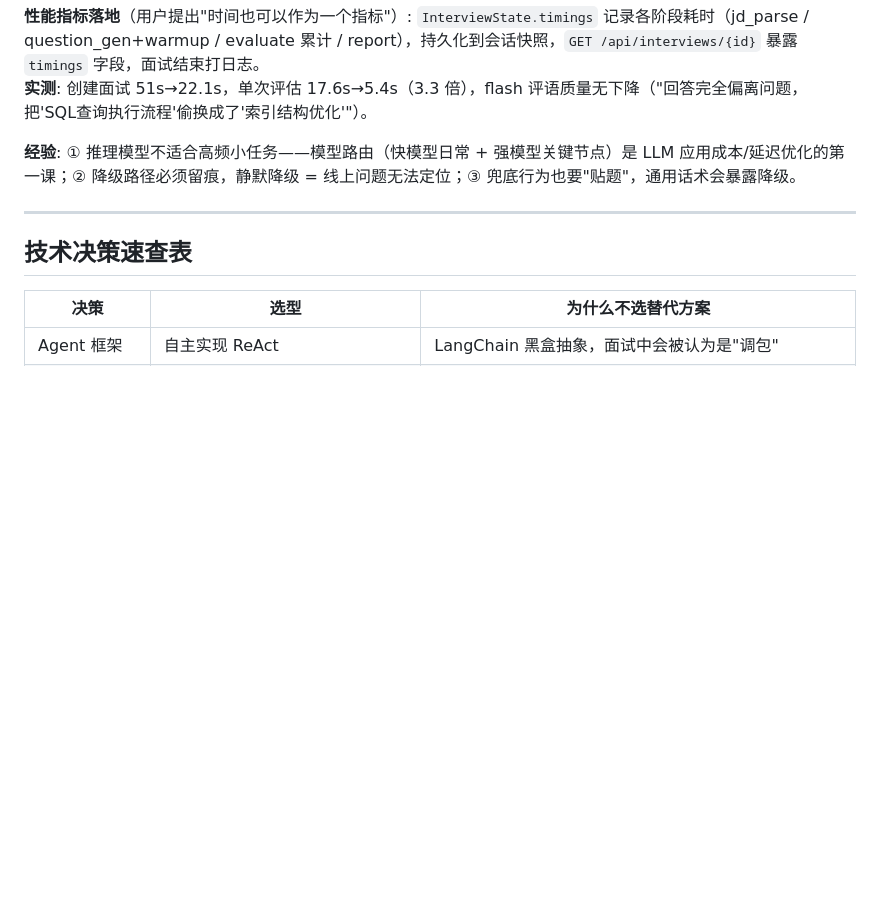
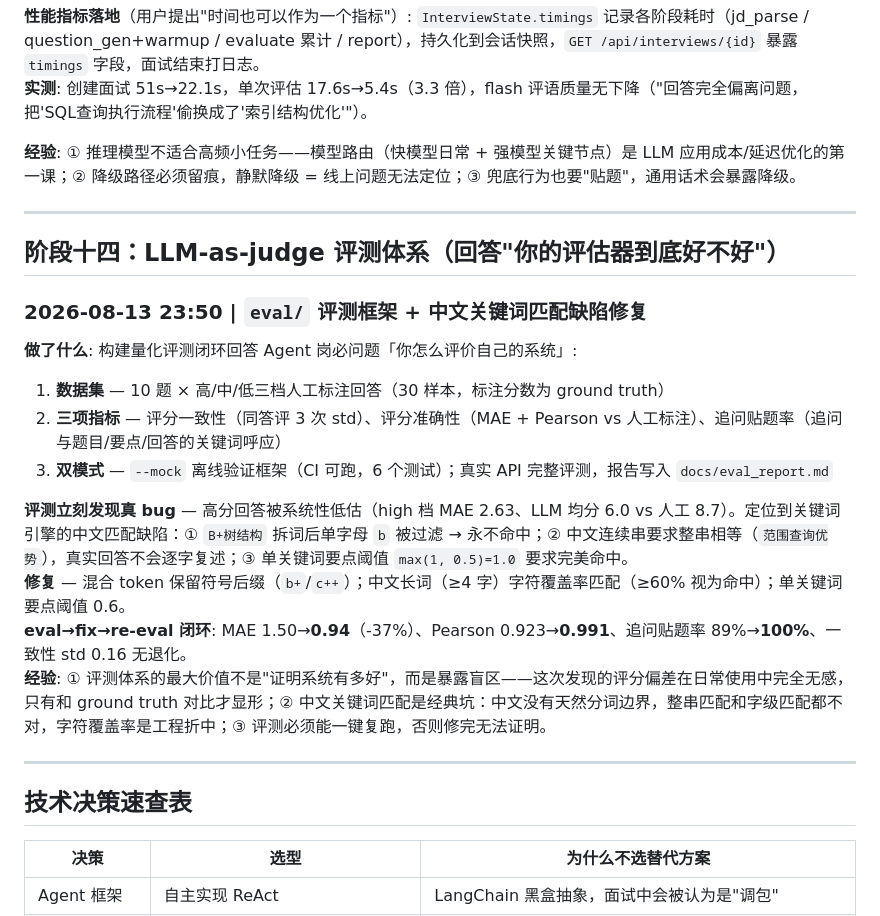
Before and after one commit to yhw1374171546/interviewagent, a Markdown page: CHANGELOG.md, the part around the change. GitHub-like rendering; blank space fills up the shorter version.

```diff
--- a/CHANGELOG.md
+++ b/CHANGELOG.md
@@ -471,6 +471,21 @@ INIT → WARMUP → QUESTION → WAIT_ANSWER → EVALUATE
 
 ---
 
+## 阶段十四：LLM-as-judge 评测体系（回答"你的评估器到底好不好"）
+
+### 2026-08-13 23:50 | `eval/` 评测框架 + 中文关键词匹配缺陷修复
+**做了什么**: 构建量化评测闭环回答 Agent 岗必问题「你怎么评价自己的系统」:
+1. **数据集** — 10 题 × 高/中/低三档人工标注回答（30 样本，标注分数为 ground truth）
+2. **三项指标** — 评分一致性（同答评 3 次 std）、评分准确性（MAE + Pearson vs 人工标注）、追问贴题率（追问与题目/要点/回答的关键词呼应）
+3. **双模式** — `--mock` 离线验证框架（CI 可跑，6 个测试）；真实 API 完整评测，报告写入 `docs/eval_report.md`
+
+**评测立刻发现真 bug** — 高分回答被系统性低估（high 档 MAE 2.63、LLM 均分 6.0 vs 人工 8.7）。定位到关键词引擎的中文匹配缺陷：① `B+树结构` 拆词后单字母 `b` 被过滤 → 永不命中；② 中文连续串要求整串相等（`范围查询优势`），真实回答不会逐字复述；③ 单关键词要点阈值 `max(1, 0.5)=1.0` 要求完美命中。
+**修复** — 混合 token 保留符号后缀（`b+`/`c++`）；中文长词（≥4 字）字符覆盖率匹配（≥60% 视为命中）；单关键词要点阈值 0.6。
+**eval→fix→re-eval 闭环**: MAE 1.50→**0.94**（-37%）、Pearson 0.923→**0.991**、追问贴题率 89%→**100%**、一致性 std 0.16 无退化。
+**经验**: ① 评测体系的最大价值不是"证明系统有多好"，而是暴露盲区——这次发现的评分偏差在日常使用中完全无感，只有和 ground truth 对比才显形；② 中文关键词匹配是经典坑：中文没有天然分词边界，整串匹配和字级匹配都不对，字符覆盖率是工程折中；③ 评测必须能一键复跑，否则修完无法证明。
+
+---
+
 ## 技术决策速查表
 
 | 决策 | 选型 | 为什么不选替代方案 |
```
Also changed, not shown: README.md (+14 -0 lines).
